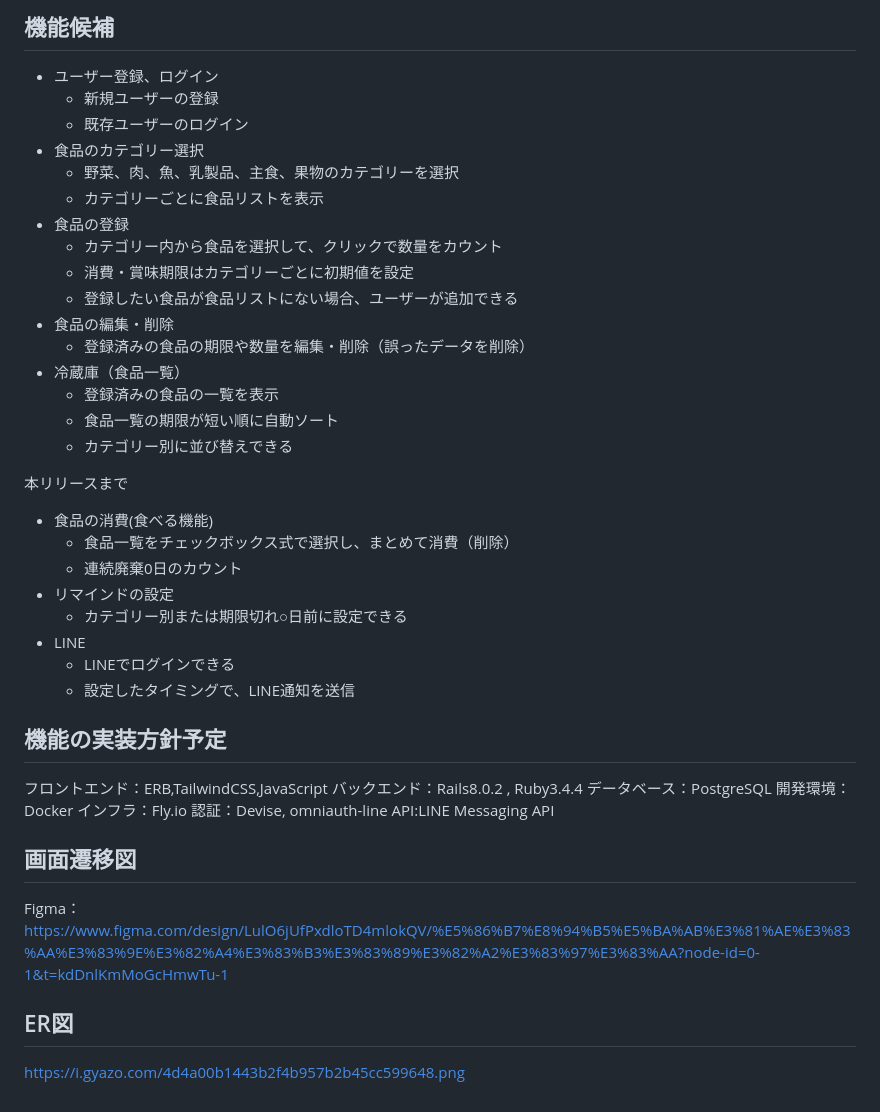
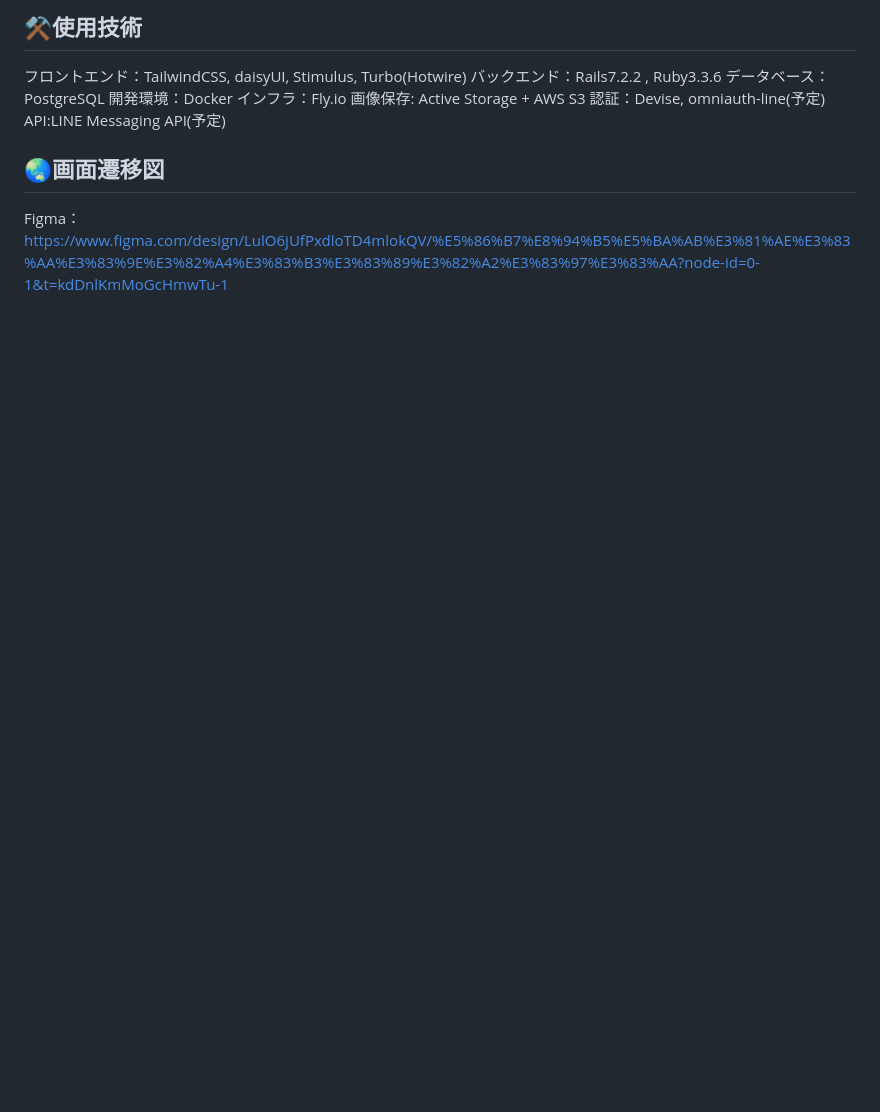
Before and after one commit to matsumo123/FridgeBell, a Markdown page: README.md, the part around one of its changes. Rendered like a GitHub page; blank space fills up the shorter version.

```diff
--- a/README.md
+++ b/README.md
@@ -51,42 +54,12 @@ SNS等を活用する。
-## 機能候補
-- ユーザー登録、ログイン
-  - 新規ユーザーの登録
-  - 既存ユーザーのログイン
-- 食品のカテゴリー選択
-  - 野菜、肉、魚、乳製品、主食、果物のカテゴリーを選択
-  - カテゴリーごとに食品リストを表示
-- 食品の登録
-  - カテゴリー内から食品を選択して、クリックで数量をカウント
-  - 消費・賞味期限はカテゴリーごとに初期値を設定
-  - 登録したい食品が食品リストにない場合、ユーザーが追加できる
-- 食品の編集・削除
-  - 登録済みの食品の期限や数量を編集・削除（誤ったデータを削除）
-- 冷蔵庫（食品一覧）
-  - 登録済みの食品の一覧を表示
-  - 食品一覧の期限が短い順に自動ソート
-  - カテゴリー別に並び替えできる
-
-本リリースまで
-- 食品の消費(食べる機能)
-  - 食品一覧をチェックボックス式で選択し、まとめて消費（削除）
-  - 連続廃棄0日のカウント
-- リマインドの設定
-  - カテゴリー別または期限切れ○日前に設定できる
-- LINE
-  - LINEでログインできる
-  - 設定したタイミングで、LINE通知を送信
-
-## 機能の実装方針予定
-フロントエンド：ERB,TailwindCSS,JavaScript
-バックエンド：Rails8.0.2 , Ruby3.4.4
+## ⚒️使用技術
+フロントエンド：TailwindCSS, daisyUI, Stimulus, Turbo(Hotwire)
+バックエンド：Rails7.2.2 , Ruby3.3.6
 データベース：PostgreSQL
 開発環境：Docker
 インフラ：Fly.io
-認証：Devise, omniauth-line
-API:LINE Messaging API
+画像保存: Active Storage + AWS S3
+認証：Devise, omniauth-line(予定)
+API:LINE Messaging API(予定)
 
-## 画面遷移図
+## 🌏画面遷移図
 Figma：https://www.figma.com/design/LulO6jUfPxdloTD4mlokQV/%E5%86%B7%E8%94%B5%E5%BA%AB%E3%81%AE%E3%83%AA%E3%83%9E%E3%82%A4%E3%83%B3%E3%83%89%E3%82%A2%E3%83%97%E3%83%AA?node-id=0-1&t=kdDnlKmMoGcHmwTu-1
-
-## ER図
-https://i.gyazo.com/4d4a00b1443b2f4b957b2b45cc599648.png
```
Also changed, not shown: other parts of README.md (+46 -43 lines).
